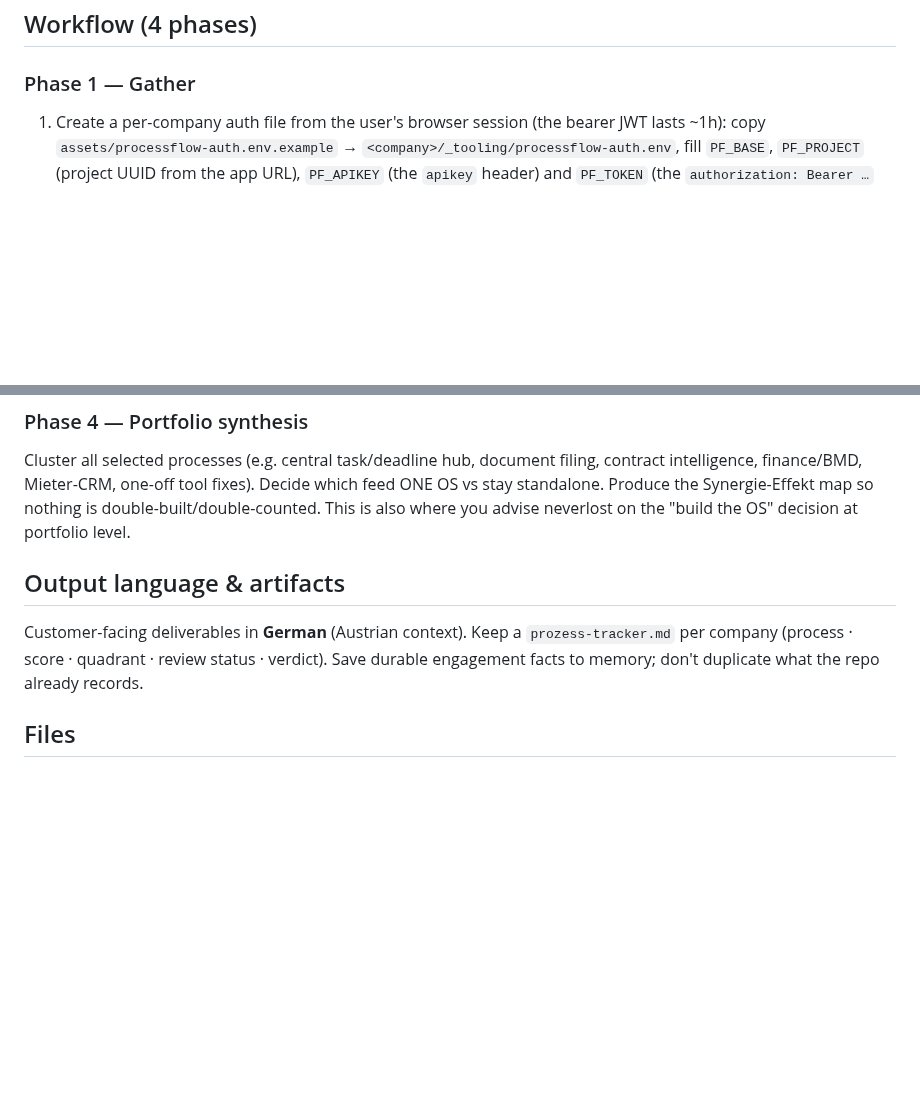
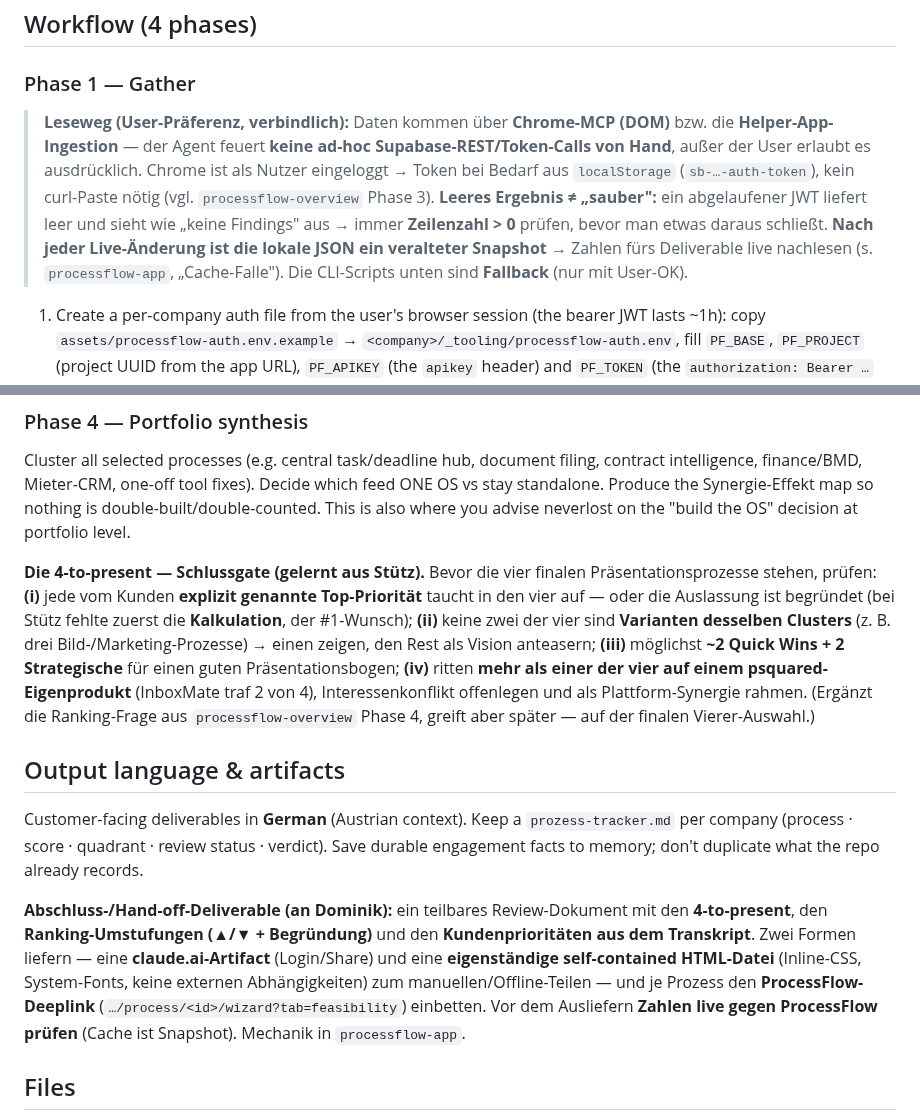
Before and after one commit to psquared-development/psquared-skills, a Markdown page: skills/processflow-review/SKILL.md, 2 parts joined by grey strips. Drawn GitHub-style; blank space fills up the shorter version.

```diff
--- a/skills/processflow-review/SKILL.md
+++ b/skills/processflow-review/SKILL.md
@@ -67,6 +67,14 @@ customer's best interest, never the most billable build.
 ## Workflow (4 phases)
 
 ### Phase 1 — Gather
+> **Leseweg (User-Präferenz, verbindlich):** Daten kommen über **Chrome-MCP (DOM)** bzw. die
+> **Helper-App-Ingestion** — der Agent feuert **keine ad-hoc Supabase-REST/Token-Calls von Hand**,
+> außer der User erlaubt es ausdrücklich. Chrome ist als Nutzer eingeloggt → Token bei Bedarf aus
+> `localStorage` (`sb-…-auth-token`), kein curl-Paste nötig (vgl. `processflow-overview` Phase 3).
+> **Leeres Ergebnis ≠ „sauber":** ein abgelaufener JWT liefert leer und sieht wie „keine Findings"
+> aus → immer **Zeilenzahl > 0** prüfen, bevor man etwas daraus schließt. **Nach jeder Live-Änderung
+> ist die lokale JSON ein veralteter Snapshot** → Zahlen fürs Deliverable live nachlesen (s.
+> `processflow-app`, „Cache-Falle"). Die CLI-Scripts unten sind **Fallback** (nur mit User-OK).
 1. Create a per-company auth file from the user's browser session (the bearer JWT lasts ~1h):
    copy `assets/processflow-auth.env.example` → `<company>/_tooling/processflow-auth.env`, fill
    `PF_BASE`, `PF_PROJECT` (project UUID from the app URL), `PF_APIKEY` (the `apikey` header) and
@@ -149,10 +157,27 @@ finance/BMD, Mieter-CRM, one-off tool fixes). Decide which feed ONE OS vs stay s
 Synergie-Effekt map so nothing is double-built/double-counted. This is also where you advise neverlost on
 the "build the OS" decision at portfolio level.
 
+**Die 4-to-present — Schlussgate (gelernt aus Stütz).** Bevor die vier finalen Präsentationsprozesse
+stehen, prüfen: **(i)** jede vom Kunden **explizit genannte Top-Priorität** taucht in den vier auf —
+oder die Auslassung ist begründet (bei Stütz fehlte zuerst die **Kalkulation**, der #1-Wunsch);
+**(ii)** keine zwei der vier sind **Varianten desselben Clusters** (z. B. drei Bild-/Marketing-Prozesse)
+→ einen zeigen, den Rest als Vision anteasern; **(iii)** möglichst **~2 Quick Wins + 2 Strategische**
+für einen guten Präsentationsbogen; **(iv)** ritten **mehr als einer der vier auf einem
+psquared-Eigenprodukt** (InboxMate traf 2 von 4), Interessenkonflikt offenlegen und als
+Plattform-Synergie rahmen. (Ergänzt die Ranking-Frage aus `processflow-overview` Phase 4, greift aber
+später — auf der finalen Vierer-Auswahl.)
+
 ## Output language & artifacts
 Customer-facing deliverables in **German** (Austrian context). Keep a `prozess-tracker.md` per company
 (process · score · quadrant · review status · verdict). Save durable engagement facts to memory; don't
 duplicate what the repo already records.
+
+**Abschluss-/Hand-off-Deliverable (an Dominik):** ein teilbares Review-Dokument mit den **4-to-present**,
+den **Ranking-Umstufungen (▲/▼ + Begründung)** und den **Kundenprioritäten aus dem Transkript**. Zwei
+Formen liefern — eine **claude.ai-Artifact** (Login/Share) und eine **eigenständige self-contained
+HTML-Datei** (Inline-CSS, System-Fonts, keine externen Abhängigkeiten) zum manuellen/Offline-Teilen — und
+je Prozess den **ProcessFlow-Deeplink** (`…/process/<id>/wizard?tab=feasibility`) einbetten. Vor dem
+Ausliefern **Zahlen live gegen ProcessFlow prüfen** (Cache ist Snapshot). Mechanik in `processflow-app`.
 
 ## Files
 - `references/guardrails.md` — **Definition-of-Done checklist** per process (mirrors the helper-app
```
Also changed, not shown: skills/processflow-app/SKILL.md (+32 -2 lines), 1 other file.
